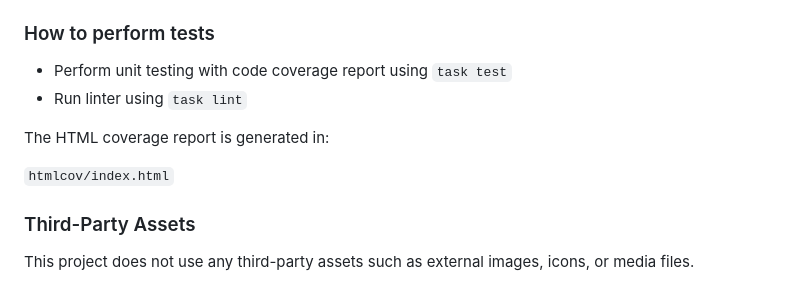
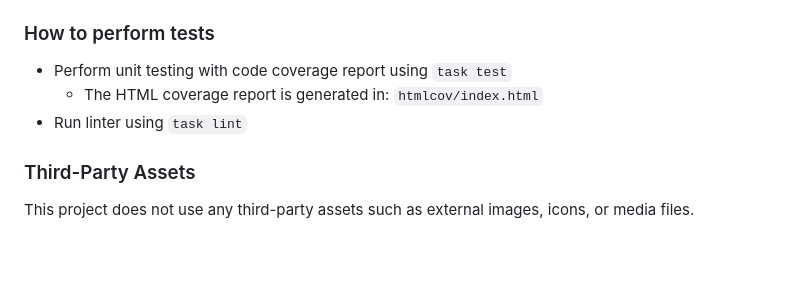
Before and after one commit to tmuk26-group-1/budget-tool, a Markdown page: README.md, the part around the change. Rendered like a GitHub page; blank space fills up the shorter version.

Commit message:
restructured testing section

````diff
--- a/README.md
+++ b/README.md
@@ -85,11 +85,10 @@ Virtual environment setup:
 ### How to perform tests
 
 - Perform unit testing with code coverage report using `task test`
+    - The HTML coverage report is generated in: `htmlcov/index.html`
 - Run linter using `task lint`
 
-The HTML coverage report is generated in:
 
-```htmlcov/index.html```
 
 ### Third-Party Assets
 
````
